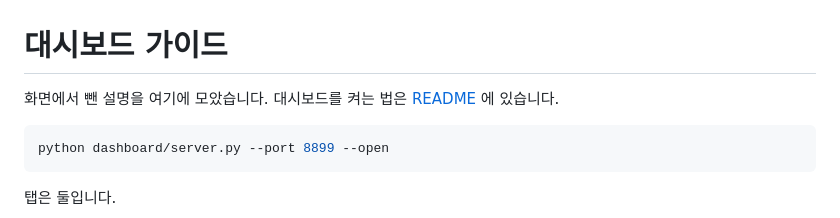
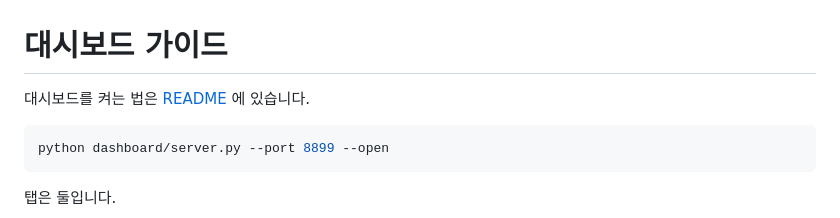
Before and after one commit to leeminjae017/Kirinuki-Edit, a Markdown page: docs/대시보드_가이드.md, the part around the change. Drawn GitHub-style.

````diff
--- a/docs/대시보드_가이드.md
+++ b/docs/대시보드_가이드.md
@@ -1,6 +1,6 @@
 # 대시보드 가이드
 
-화면에서 뺀 설명을 여기에 모았습니다. 대시보드를 켜는 법은 [README](../README.md) 에 있습니다.
+대시보드를 켜는 법은 [README](../README.md) 에 있습니다.
 
 ```bash
 python dashboard/server.py --port 8899 --open
````
